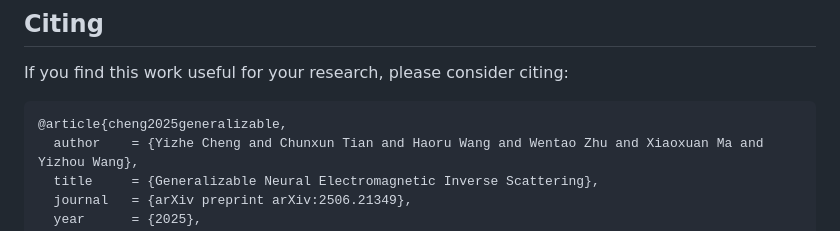
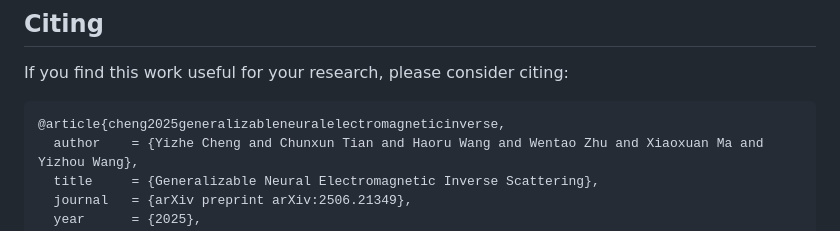
Before and after one commit to gomenei/GenEISP, a Markdown page: README.md, the part around the change. Rendered like a GitHub page.

````diff
--- a/README.md
+++ b/README.md
@@ -116,7 +116,7 @@ TODO -->
 If you find this work useful for your research, please consider citing:
 
 ```bibtex
-@article{cheng2025generalizable,
+@article{cheng2025generalizableneuralelectromagneticinverse,
   author    = {Yizhe Cheng and Chunxun Tian and Haoru Wang and Wentao Zhu and Xiaoxuan Ma and Yizhou Wang},
   title     = {Generalizable Neural Electromagnetic Inverse Scattering},
   journal   = {arXiv preprint arXiv:2506.21349},
````
